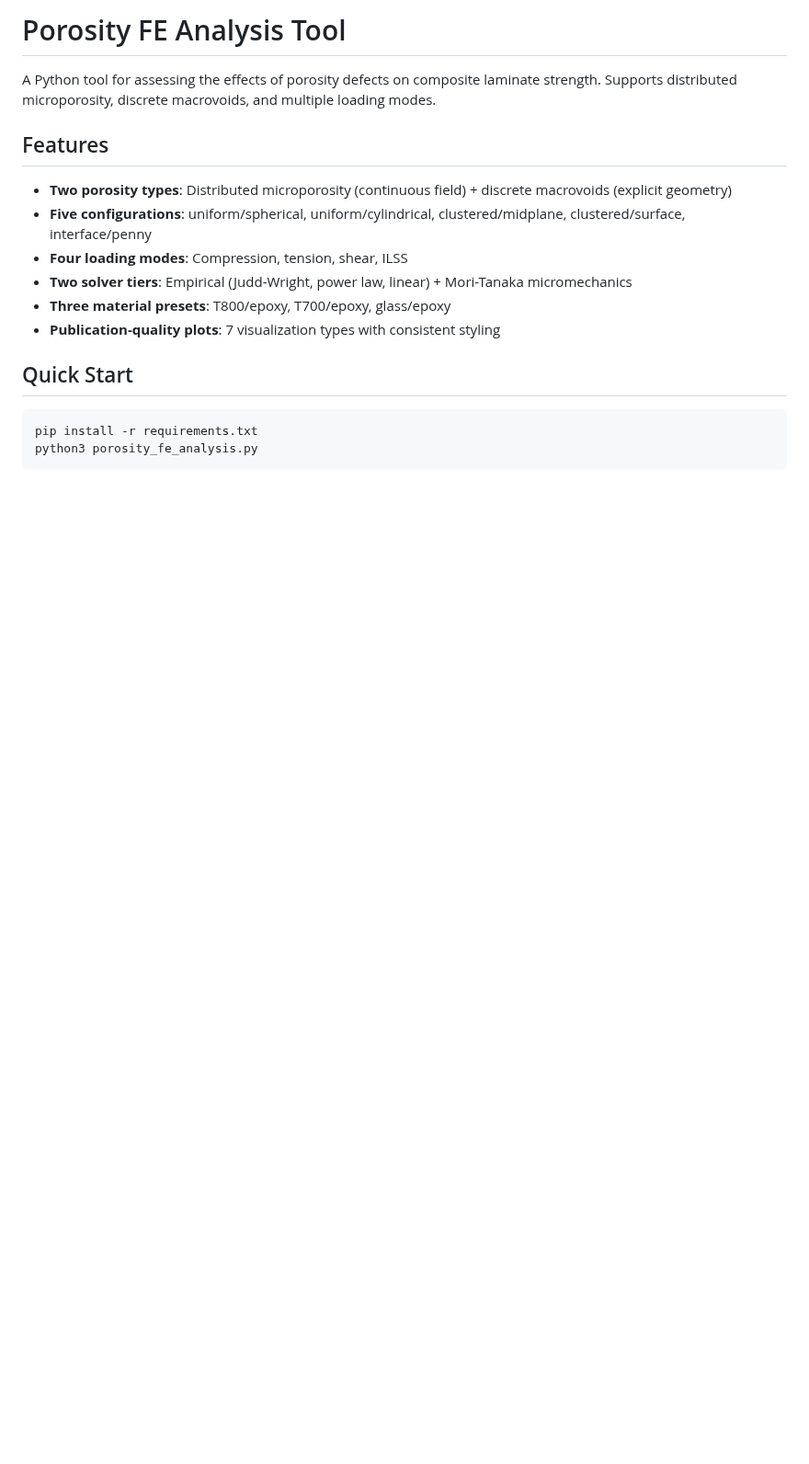
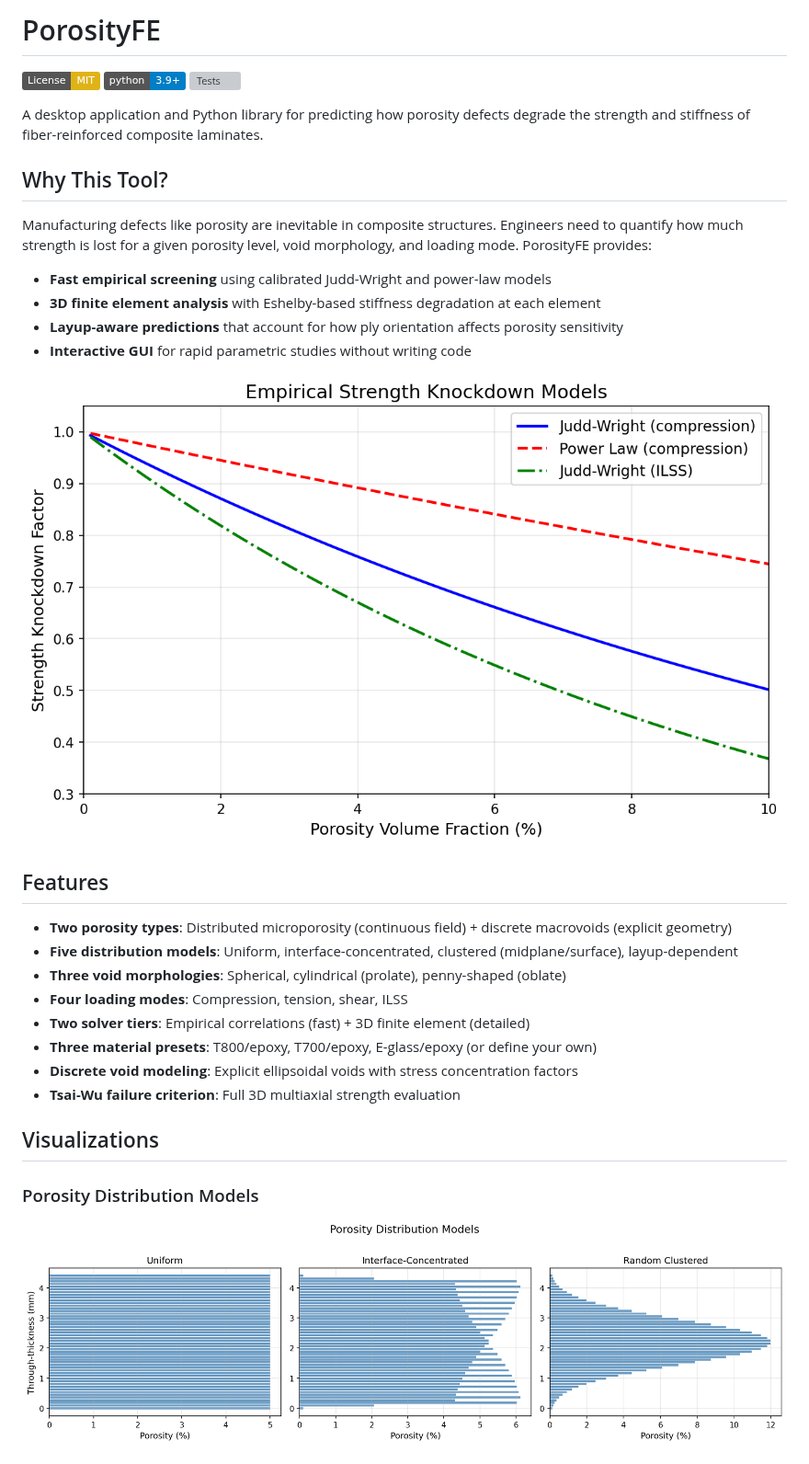
Before and after one commit to elhajjar1/PorosityFE, a Markdown page: README.md, the part around one of its changes. Shown at 92% size. Rendered like a GitHub page; pictures changed too: screenshots/knockdown_curves.png (added), screenshots/porosity_distributions.png (added); badges without logos; blank space fills up the shorter version; grey boxes are pictures that could not be loaded.

````diff
--- a/README.md
+++ b/README.md
@@ -1,20 +1,35 @@
-# Porosity FE Analysis Tool
+# PorosityFE
 
-A Python tool for assessing the effects of porosity defects on composite laminate strength. Supports distributed microporosity, discrete macrovoids, and multiple loading modes.
+[![License: MIT](https://img.shields.io/badge/License-MIT-yellow.svg)](https://opensource.org/licenses/MIT)
+[![Python 3.9+](https://img.shields.io/badge/python-3.9+-blue.svg)](https://www.python.org/downloads/)
+[![Tests](https://github.com/elhajjar1/PorosityFE/actions/workflows/tests.yml/badge.svg)](https://github.com/elhajjar1/PorosityFE/actions/workflows/tests.yml)
+
+A desktop application and Python library for predicting how porosity defects degrade the strength and stiffness of fiber-reinforced composite laminates.
+
+## Why This Tool?
+
+Manufacturing defects like porosity are inevitable in composite structures. Engineers need to quantify how much strength is lost for a given porosity level, void morphology, and loading mode. PorosityFE provides:
+
+- **Fast empirical screening** using calibrated Judd-Wright and power-law models
+- **3D finite element analysis** with Eshelby-based stiffness degradation at each element
+- **Layup-aware predictions** that account for how ply orientation affects porosity sensitivity
+- **Interactive GUI** for rapid parametric studies without writing code
+
+![Empirical Knockdown Curves](screenshots/knockdown_curves.png)
 
 ## Features
 
 - **Two porosity types**: Distributed microporosity (continuous field) + discrete macrovoids (explicit geometry)
-- **Five configurations**: uniform/spherical, uniform/cylindrical, clustered/midplane, clustered/surface, interface/penny
+- **Five distribution models**: Uniform, interface-concentrated, clustered (midplane/surface), layup-dependent
+- **Three void morphologies**: Spherical, cylindrical (prolate), penny-shaped (oblate)
 - **Four loading modes**: Compression, tension, shear, ILSS
-- **Two solver tiers**: Empirical (Judd-Wright, power law, linear) + Mori-Tanaka micromechanics
-- **Three material presets**: T800/epoxy, T700/epoxy, glass/epoxy
-- **Publication-quality plots**: 7 visualization types with consistent styling
+- **Two solver tiers**: Empirical correlations (fast) + 3D finite element (detailed)
+- **Three material presets**: T800/epoxy, T700/epoxy, E-glass/epoxy (or define your own)
+- **Discrete void modeling**: Explicit ellipsoidal voids with stress concentration factors
+- **Tsai-Wu failure criterion**: Full 3D multiaxial strength evaluation
 
-## Quick Start
+## Visualizations
 
-```bash
-pip install -r requirements.txt
-python3 porosity_fe_analysis.py
-```
+### Porosity Distribution Models
+![Porosity Distributions](screenshots/porosity_distributions.png)
 
````
Also changed, not shown: other parts of README.md (+105 -38 lines), CHANGELOG.md (added, +20 -0 lines), CONTRIBUTING.md (added, +53 -0 lines), screenshots/damage_contour.png (added), screenshots/mesh_3d.png (added), 4 other files.
